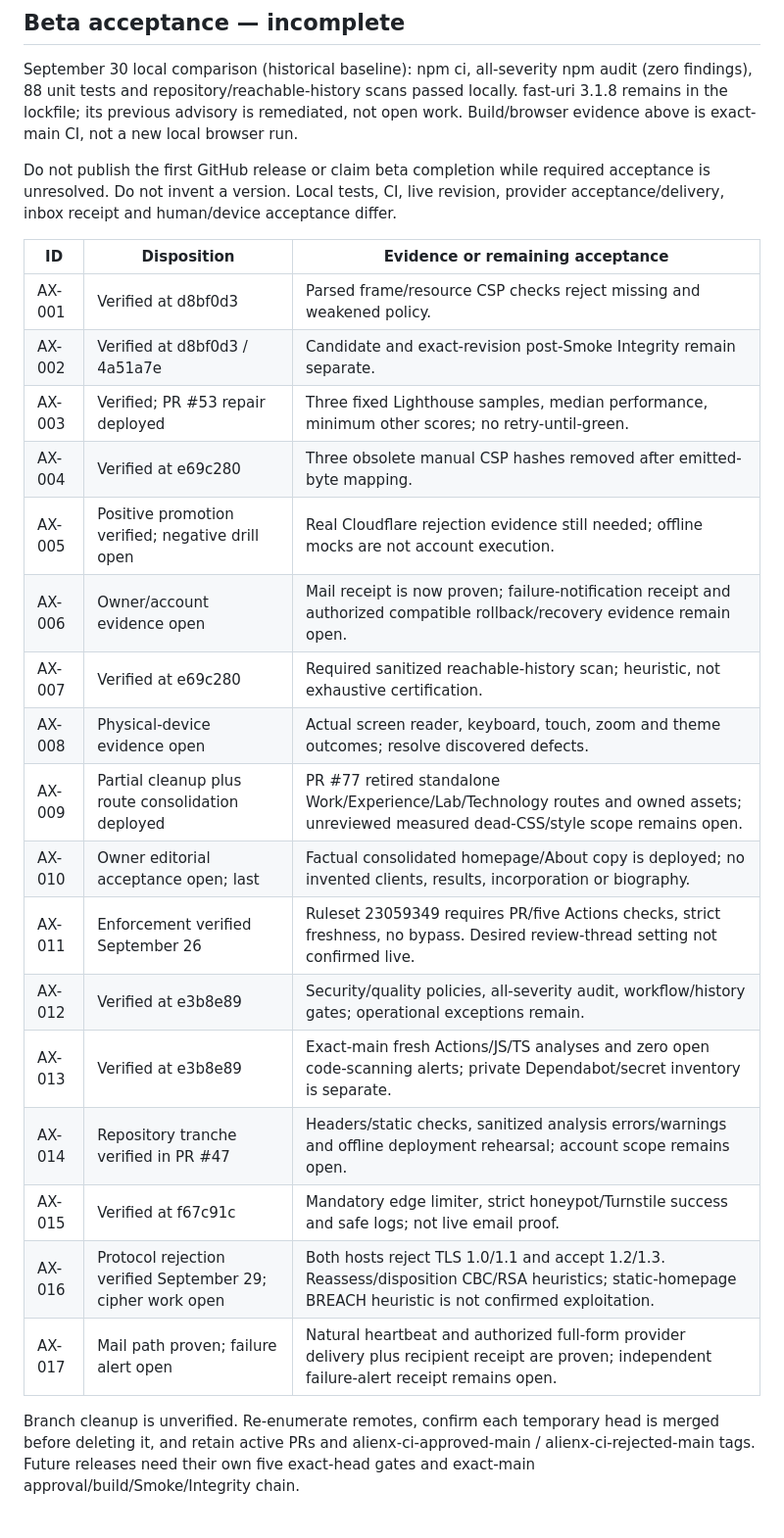
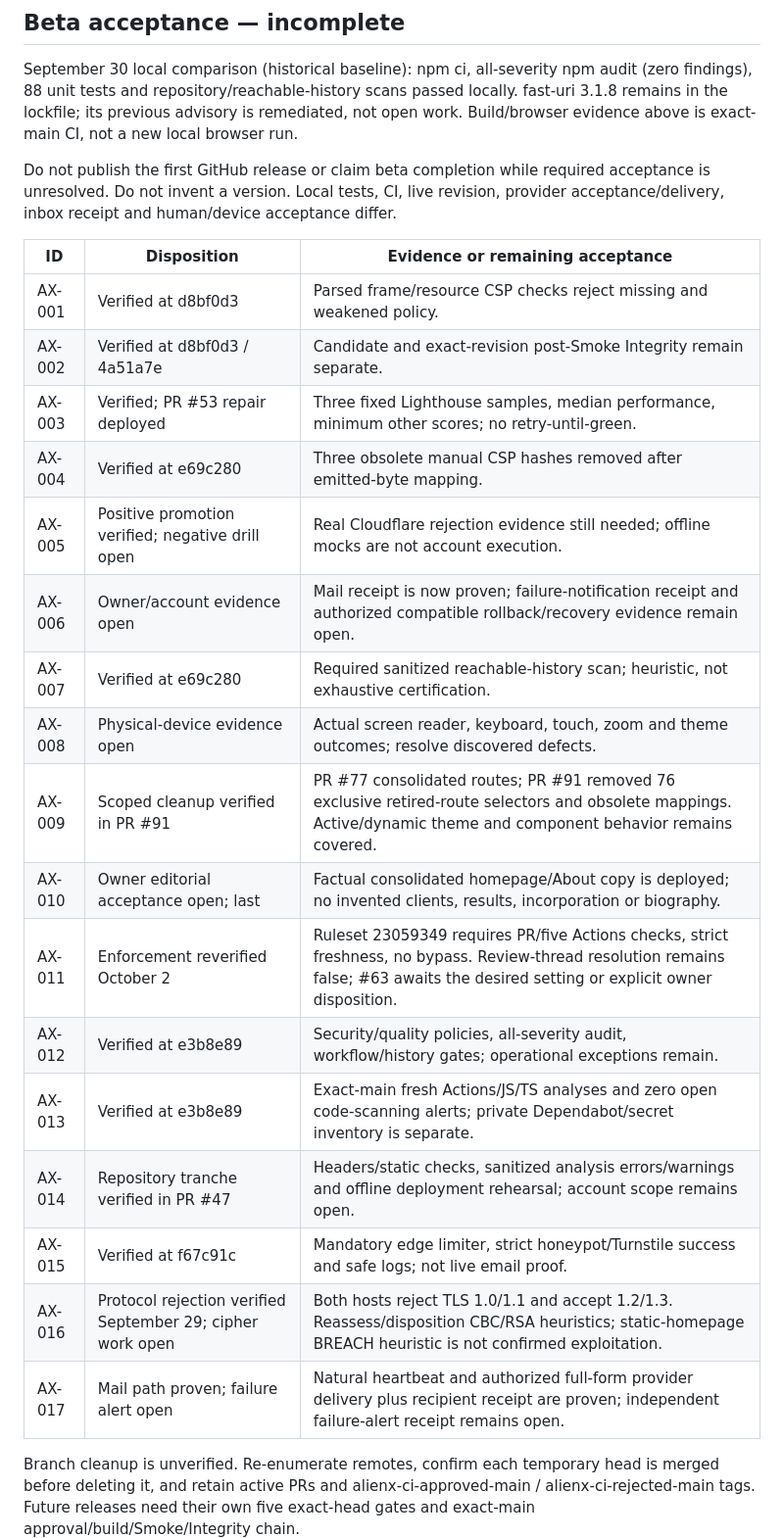
Before and after one commit to AlienX420710/alienx-smarthome, a Markdown page: docs/project-state.md, the part around one of its changes. Shown at 98% size. Rendered like a GitHub page; blank space fills up the shorter version.

```diff
--- a/docs/project-state.md
+++ b/docs/project-state.md
@@ -69,25 +76,25 @@ Do not publish the first GitHub release or claim beta completion while required
 acceptance is unresolved. Do not invent a version. Local tests, CI, live revision,
 provider acceptance/delivery, inbox receipt and human/device acceptance differ.
 
-| ID     | Disposition                                                | Evidence or remaining acceptance                                                                                                                           |
-| ------ | ---------------------------------------------------------- | ---------------------------------------------------------------------------------------------------------------------------------------------------------- |
-| AX-001 | Verified at d8bf0d3                                        | Parsed frame/resource CSP checks reject missing and weakened policy.                                                                                       |
-| AX-002 | Verified at d8bf0d3 / 4a51a7e                              | Candidate and exact-revision post-Smoke Integrity remain separate.                                                                                         |
-| AX-003 | Verified; PR #53 repair deployed                           | Three fixed Lighthouse samples, median performance, minimum other scores; no retry-until-green.                                                            |
-| AX-004 | Verified at e69c280                                        | Three obsolete manual CSP hashes removed after emitted-byte mapping.                                                                                       |
-| AX-005 | Positive promotion verified; negative drill open           | Real Cloudflare rejection evidence still needed; offline mocks are not account execution.                                                                  |
-| AX-006 | Owner/account evidence open                                | Mail receipt is now proven; failure-notification receipt and authorized compatible rollback/recovery evidence remain open.                                 |
-| AX-007 | Verified at e69c280                                        | Required sanitized reachable-history scan; heuristic, not exhaustive certification.                                                                        |
-| AX-008 | Physical-device evidence open                              | Actual screen reader, keyboard, touch, zoom and theme outcomes; resolve discovered defects.                                                                |
-| AX-009 | Partial cleanup plus route consolidation deployed          | PR #77 retired standalone Work/Experience/Lab/Technology routes and owned assets; unreviewed measured dead-CSS/style scope remains open.                   |
-| AX-010 | Owner editorial acceptance open; last                      | Factual consolidated homepage/About copy is deployed; no invented clients, results, incorporation or biography.                                            |
-| AX-011 | Enforcement verified September 26                          | Ruleset 23059349 requires PR/five Actions checks, strict freshness, no bypass. Desired review-thread setting not confirmed live.                           |
-| AX-012 | Verified at e3b8e89                                        | Security/quality policies, all-severity audit, workflow/history gates; operational exceptions remain.                                                      |
-| AX-013 | Verified at e3b8e89                                        | Exact-main fresh Actions/JS/TS analyses and zero open code-scanning alerts; private Dependabot/secret inventory is separate.                               |
-| AX-014 | Repository tranche verified in PR #47                      | Headers/static checks, sanitized analysis errors/warnings and offline deployment rehearsal; account scope remains open.                                    |
-| AX-015 | Verified at f67c91c                                        | Mandatory edge limiter, strict honeypot/Turnstile success and safe logs; not live email proof.                                                             |
-| AX-016 | Protocol rejection verified September 29; cipher work open | Both hosts reject TLS 1.0/1.1 and accept 1.2/1.3. Reassess/disposition CBC/RSA heuristics; static-homepage BREACH heuristic is not confirmed exploitation. |
-| AX-017 | Mail path proven; failure alert open                       | Natural heartbeat and authorized full-form provider delivery plus recipient receipt are proven; independent failure-alert receipt remains open.            |
+| ID     | Disposition                                                | Evidence or remaining acceptance                                                                                                                                                     |
+| ------ | ---------------------------------------------------------- | ------------------------------------------------------------------------------------------------------------------------------------------------------------------------------------ |
+| AX-001 | Verified at d8bf0d3                                        | Parsed frame/resource CSP checks reject missing and weakened policy.                                                                                                                 |
+| AX-002 | Verified at d8bf0d3 / 4a51a7e                              | Candidate and exact-revision post-Smoke Integrity remain separate.                                                                                                                   |
+| AX-003 | Verified; PR #53 repair deployed                           | Three fixed Lighthouse samples, median performance, minimum other scores; no retry-until-green.                                                                                      |
+| AX-004 | Verified at e69c280                                        | Three obsolete manual CSP hashes removed after emitted-byte mapping.                                                                                                                 |
+| AX-005 | Positive promotion verified; negative drill open           | Real Cloudflare rejection evidence still needed; offline mocks are not account execution.                                                                                            |
+| AX-006 | Owner/account evidence open                                | Mail receipt is now proven; failure-notification receipt and authorized compatible rollback/recovery evidence remain open.                                                           |
+| AX-007 | Verified at e69c280                                        | Required sanitized reachable-history scan; heuristic, not exhaustive certification.                                                                                                  |
+| AX-008 | Physical-device evidence open                              | Actual screen reader, keyboard, touch, zoom and theme outcomes; resolve discovered defects.                                                                                          |
+| AX-009 | Scoped cleanup verified in PR #91                          | PR #77 consolidated routes; PR #91 removed 76 exclusive retired-route selectors and obsolete mappings. Active/dynamic theme and component behavior remains covered.                  |
+| AX-010 | Owner editorial acceptance open; last                      | Factual consolidated homepage/About copy is deployed; no invented clients, results, incorporation or biography.                                                                      |
+| AX-011 | Enforcement reverified October 2                           | Ruleset 23059349 requires PR/five Actions checks, strict freshness, no bypass. Review-thread resolution remains false; #63 awaits the desired setting or explicit owner disposition. |
+| AX-012 | Verified at e3b8e89                                        | Security/quality policies, all-severity audit, workflow/history gates; operational exceptions remain.                                                                                |
+| AX-013 | Verified at e3b8e89                                        | Exact-main fresh Actions/JS/TS analyses and zero open code-scanning alerts; private Dependabot/secret inventory is separate.                                                         |
+| AX-014 | Repository tranche verified in PR #47                      | Headers/static checks, sanitized analysis errors/warnings and offline deployment rehearsal; account scope remains open.                                                              |
+| AX-015 | Verified at f67c91c                                        | Mandatory edge limiter, strict honeypot/Turnstile success and safe logs; not live email proof.                                                                                       |
+| AX-016 | Protocol rejection verified September 29; cipher work open | Both hosts reject TLS 1.0/1.1 and accept 1.2/1.3. Reassess/disposition CBC/RSA heuristics; static-homepage BREACH heuristic is not confirmed exploitation.                           |
+| AX-017 | Mail path proven; failure alert open                       | Natural heartbeat and authorized full-form provider delivery plus recipient receipt are proven; independent failure-alert receipt remains open.                                      |
 
 Branch cleanup is unverified. Re-enumerate remotes, confirm each temporary head is
 merged before deleting it, and retain active PRs and alienx-ci-approved-main /
```
Also changed, not shown: other parts of docs/project-state.md (+25 -20 lines).
